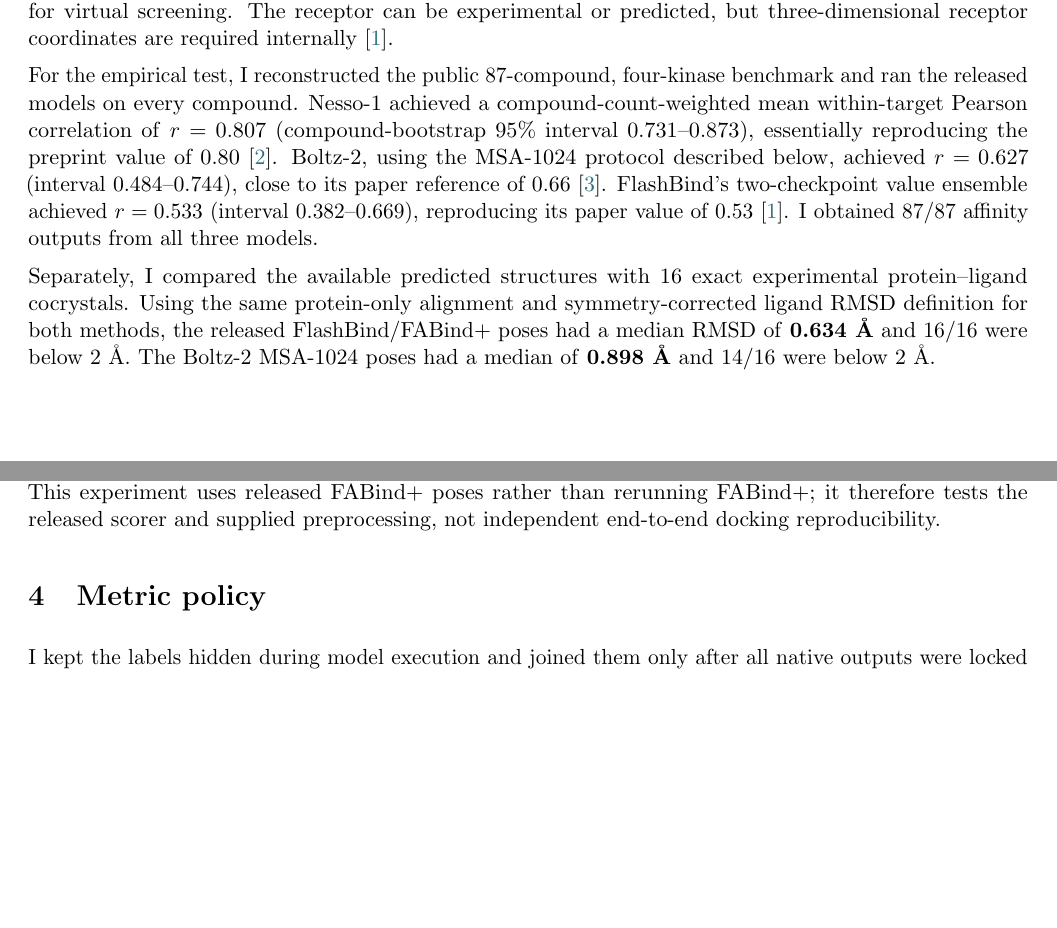
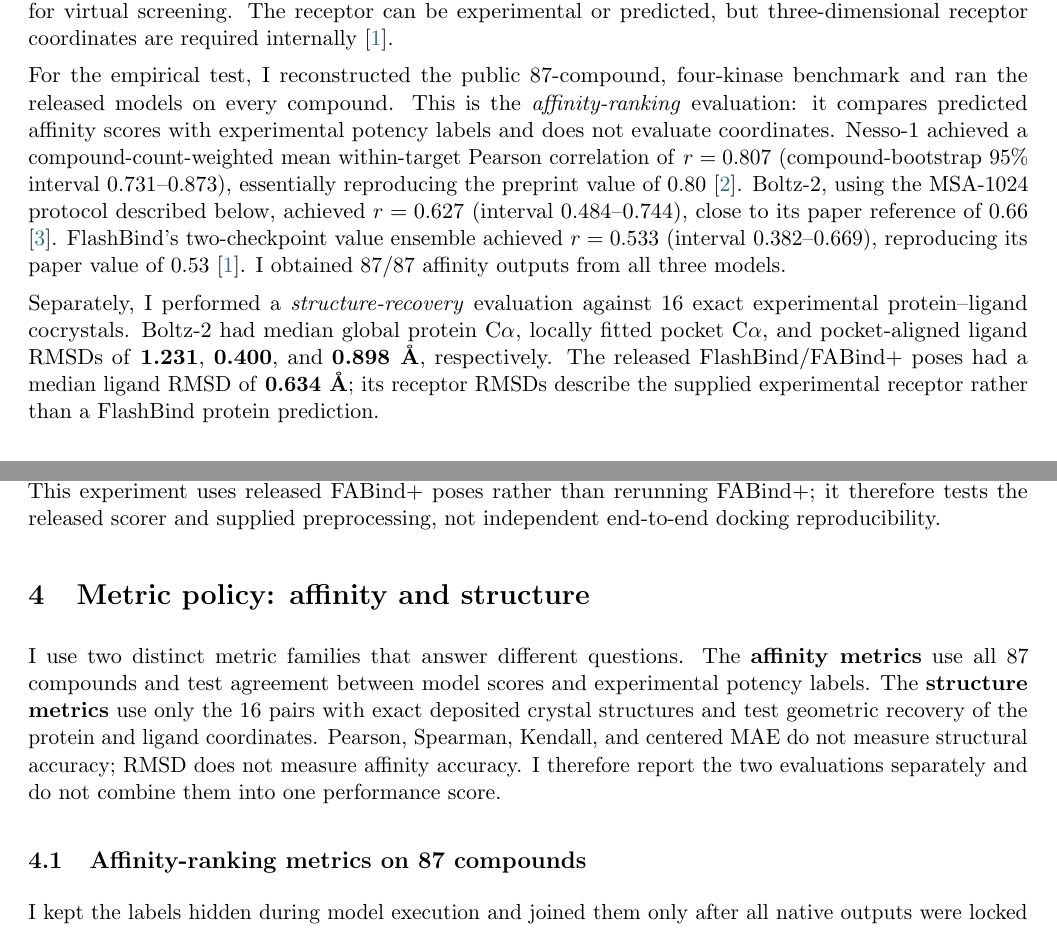
Before and after one commit to Yusheng-cai/BindingAffinityPredictor, a LaTeX document (weeks/2026-W34/report/main.tex): two parts of pages 1 and 5 of 12, joined at a grey line, cut so that both start at the same text, the shorter picture padded with empty space. Compiled offline with pdfLaTeX.

Commit message:
Clarify affinity versus structure metrics

```diff
--- a/weeks/2026-W34/report/main.tex
+++ b/weeks/2026-W34/report/main.tex
@@ -65,7 +65,9 @@
 are required internally \citep{jiang2026flashbind}.
 
 For the empirical test, I reconstructed the public 87-compound,
-four-kinase benchmark and ran the released models on every compound.
+four-kinase benchmark and ran the released models on every compound. This is
+the \emph{affinity-ranking} evaluation: it compares predicted affinity scores
+with experimental potency labels and does not evaluate coordinates.
 Nesso-1 achieved a compound-count-weighted mean within-target Pearson
 correlation of \textbf{$r=0.807$} (compound-bootstrap 95\% interval
 $0.731$--$0.873$), essentially reproducing the preprint value of $0.80$
@@ -77,12 +79,13 @@
 $0.53$ \citep{jiang2026flashbind}. I obtained 87/87 affinity outputs from all
 three models.
 
-Separately, I compared the available predicted structures with 16 exact
-experimental protein--ligand cocrystals. Using the same protein-only alignment
-and symmetry-corrected ligand RMSD definition for both methods, the released
-FlashBind/FABind+ poses had a median RMSD of \textbf{0.634~\AA} and 16/16 were
-below 2~\AA. The Boltz-2 MSA-1024 poses had a median of
-\textbf{0.898~\AA} and 14/16 were below 2~\AA.
+Separately, I performed a \emph{structure-recovery} evaluation against 16 exact
+experimental protein--ligand cocrystals. Boltz-2 had median global protein
+C$\alpha$, locally fitted pocket C$\alpha$, and pocket-aligned ligand RMSDs of
+\textbf{1.231}, \textbf{0.400}, and \textbf{0.898~\AA}, respectively. The
+released FlashBind/FABind+ poses had a median ligand RMSD of
+\textbf{0.634~\AA}; its receptor RMSDs describe the supplied experimental
+receptor rather than a FlashBind protein prediction.
 
 \begin{center}
 \setlength{\fboxsep}{9pt}
@@ -353,7 +356,18 @@
 the released scorer and supplied preprocessing, not independent end-to-end
 docking reproducibility.
 
-\section{Metric policy}
+\section{Metric policy: affinity and structure}
+
+I use two distinct metric families that answer different questions. The
+\textbf{affinity metrics} use all 87 compounds and test agreement between model
+scores and experimental potency labels. The \textbf{structure metrics} use
+only the 16 pairs with exact deposited crystal structures and test geometric
+recovery of the protein and ligand coordinates. Pearson, Spearman, Kendall,
+and centered MAE do not measure structural accuracy; RMSD does not measure
+affinity accuracy. I therefore report the two evaluations separately and do
+not combine them into one performance score.
+
+\subsection{Affinity-ranking metrics on 87 compounds}
 
 I kept the labels hidden during model execution and joined them only after all
 native outputs were locked by immutable sample ID. I calculated the primary
```
Also changed, not shown: weeks/2026-W34/manifest.yaml (+3 -3 lines), weeks/2026-W34/report/report.pdf, weeks/2026-W34/report/main.tex (4 more changed lines).
